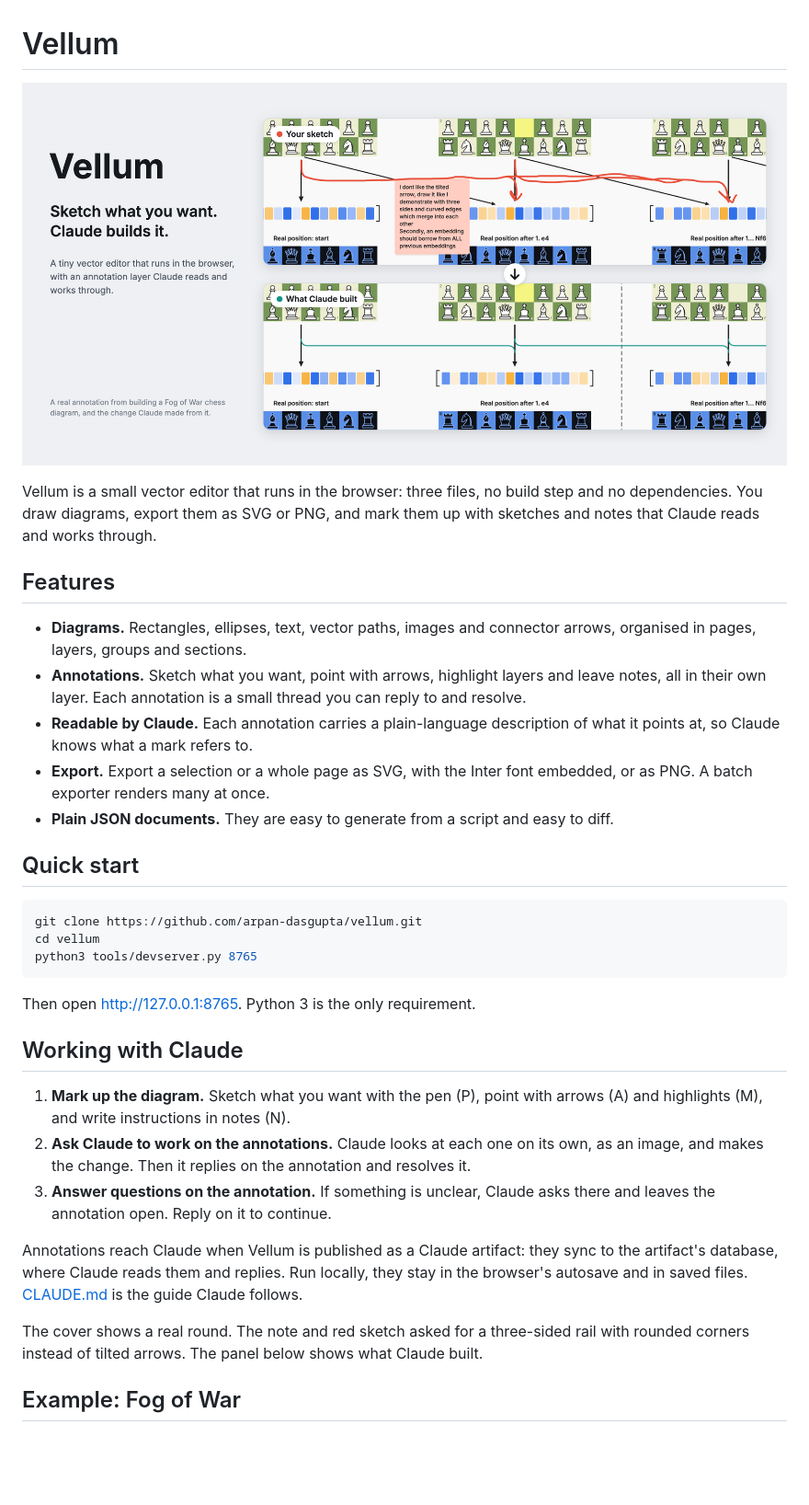
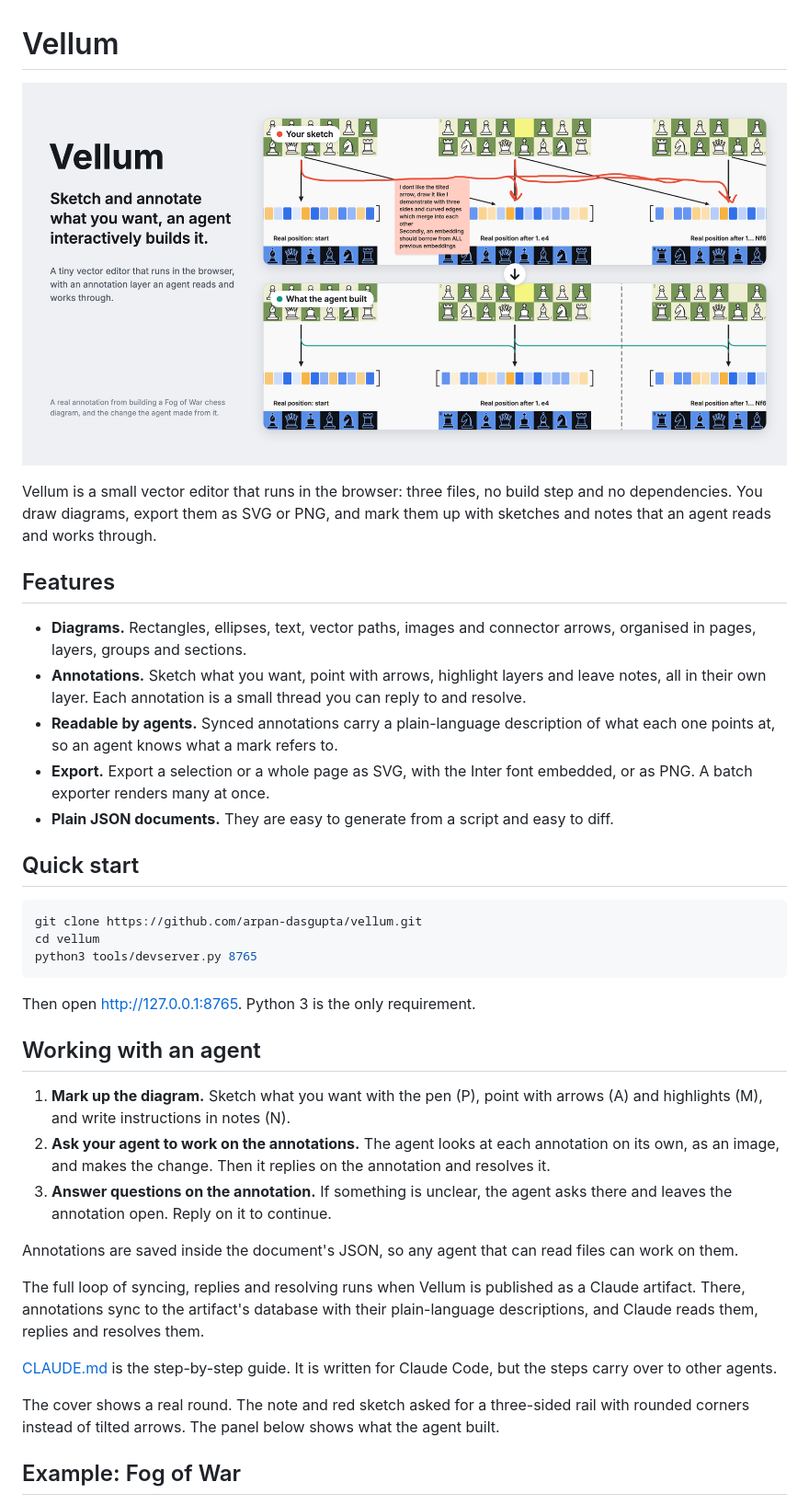
Before and after one commit to arpan-dasgupta/vellum, a Markdown page: README.md, the part around one of its changes. Shown at 92% size. Rendered like a GitHub page; pictures changed too: docs/cover.png; blank space fills up the shorter version.

Commit message:
Make the README and cover agent-neutral
Any agent that can read files can work on Vellum's annotations, so the
cover and README now say "an agent" instead of Claude. The cover's line
reads "Sketch and annotate what you want, an agent interactively
builds it."

Claude is still named where only Claude applies: the full sync, reply
and resolve loop runs through a Claude artifact, and CLAUDE.md is
written for Claude Code.

Co-Authored-By: Claude Opus 5.5 <noreply@anthropic.com>

```diff
--- a/README.md
+++ b/README.md
@@ -4,11 +4,11 @@
 
-Vellum is a small vector editor that runs in the browser: three files, no build step and no dependencies. You draw diagrams, export them as SVG or PNG, and mark them up with sketches and notes that Claude reads and works through.
+Vellum is a small vector editor that runs in the browser: three files, no build step and no dependencies. You draw diagrams, export them as SVG or PNG, and mark them up with sketches and notes that an agent reads and works through.
 
 ## Features
 
 - **Diagrams.** Rectangles, ellipses, text, vector paths, images and connector arrows, organised in pages, layers, groups and sections.
 - **Annotations.** Sketch what you want, point with arrows, highlight layers and leave notes, all in their own layer. Each annotation is a small thread you can reply to and resolve.
-- **Readable by Claude.** Each annotation carries a plain-language description of what it points at, so Claude knows what a mark refers to.
+- **Readable by agents.** Synced annotations carry a plain-language description of what each one points at, so an agent knows what a mark refers to.
 - **Export.** Export a selection or a whole page as SVG, with the Inter font embedded, or as PNG. A batch exporter renders many at once.
 - **Plain JSON documents.** They are easy to generate from a script and easy to diff.
 
@@ -22,15 +22,19 @@ python3 tools/devserver.py 8765
 
 Then open http://127.0.0.1:8765. Python 3 is the only requirement.
 
-## Working with Claude
+## Working with an agent
 
 1. **Mark up the diagram.** Sketch what you want with the pen (P), point with arrows (A) and highlights (M), and write instructions in notes (N).
-2. **Ask Claude to work on the annotations.** Claude looks at each one on its own, as an image, and makes the change. Then it replies on the annotation and resolves it.
-3. **Answer questions on the annotation.** If something is unclear, Claude asks there and leaves the annotation open. Reply on it to continue.
+2. **Ask your agent to work on the annotations.** The agent looks at each annotation on its own, as an image, and makes the change. Then it replies on the annotation and resolves it.
+3. **Answer questions on the annotation.** If something is unclear, the agent asks there and leaves the annotation open. Reply on it to continue.
 
-Annotations reach Claude when Vellum is published as a Claude artifact: they sync to the artifact's database, where Claude reads them and replies. Run locally, they stay in the browser's autosave and in saved files. [CLAUDE.md](CLAUDE.md) is the guide Claude follows.
+Annotations are saved inside the document's JSON, so any agent that can read files can work on them.
 
-The cover shows a real round. The note and red sketch asked for a three-sided rail with rounded corners instead of tilted arrows. The panel below shows what Claude built.
+The full loop of syncing, replies and resolving runs when Vellum is published as a Claude artifact. There, annotations sync to the artifact's database with their plain-language descriptions, and Claude reads them, replies and resolves them.
+
+[CLAUDE.md](CLAUDE.md) is the step-by-step guide. It is written for Claude Code, but the steps carry over to other agents.
+
+The cover shows a real round. The note and red sketch asked for a three-sided rail with rounded corners instead of tilted arrows. The panel below shows what the agent built.
 
 ## Example: Fog of War
 
```
Also changed, not shown: other parts of README.md (+1 -1 lines), docs/reference.md (+1 -1 lines), docs/social-preview.png.
